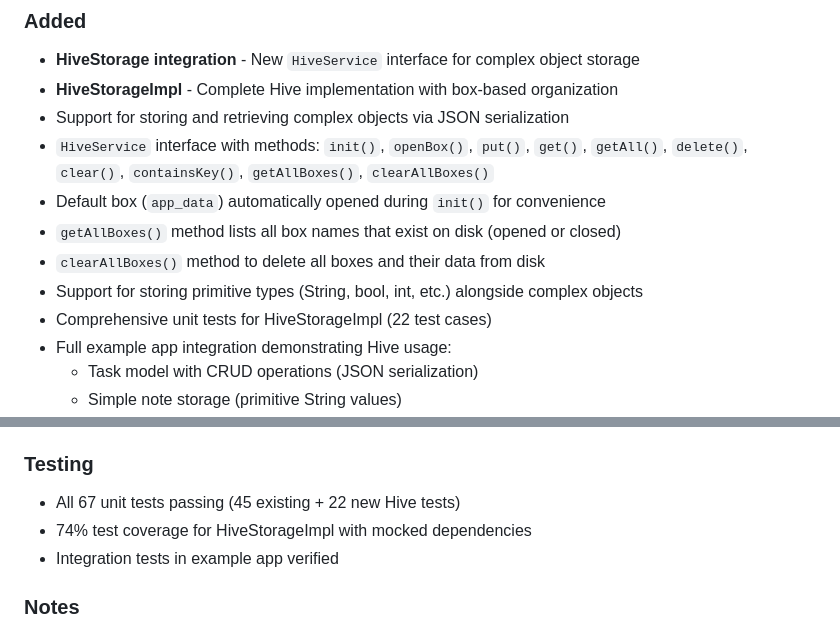
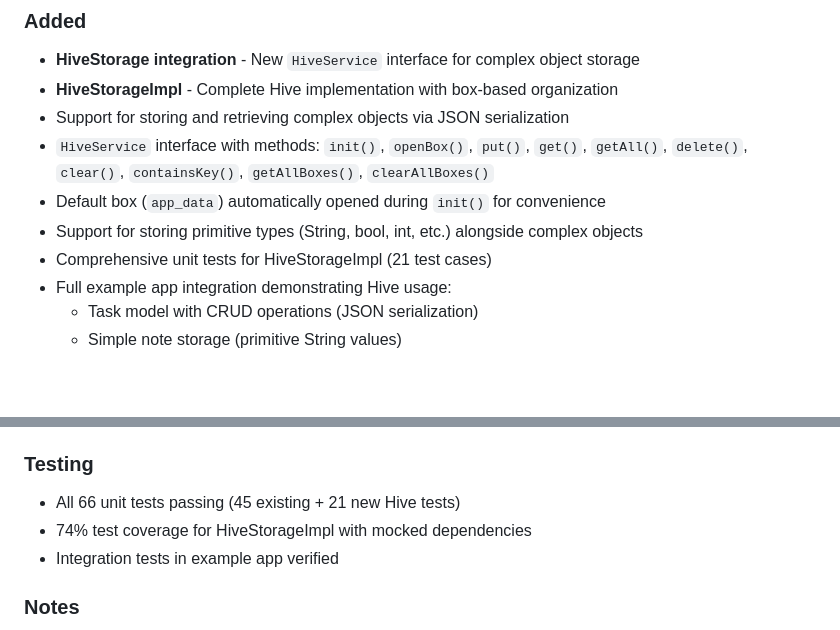
Before and after one commit to rudoapps/hybrid-storage, a Markdown page: CHANGELOG.md, 2 parts joined by grey strips. Rendered like a GitHub page; blank space fills up the shorter version.

Commit message:
[MSAV-X]:
Update changelog

```diff
--- a/CHANGELOG.md
+++ b/CHANGELOG.md
@@ -14,10 +14,8 @@ and this project adheres to [Semantic Versioning](https://semver.org/spec/v2.0.0
 - Support for storing and retrieving complex objects via JSON serialization
 - `HiveService` interface with methods: `init()`, `openBox()`, `put()`, `get()`, `getAll()`, `delete()`, `clear()`, `containsKey()`, `getAllBoxes()`, `clearAllBoxes()`
 - Default box (`app_data`) automatically opened during `init()` for convenience
-- `getAllBoxes()` method lists all box names that exist on disk (opened or closed)
-- `clearAllBoxes()` method to delete all boxes and their data from disk
 - Support for storing primitive types (String, bool, int, etc.) alongside complex objects
-- Comprehensive unit tests for HiveStorageImpl (22 test cases)
+- Comprehensive unit tests for HiveStorageImpl (21 test cases)
 - Full example app integration demonstrating Hive usage:
   - Task model with CRUD operations (JSON serialization)
   - Simple note storage (primitive String values)
@@ -41,7 +39,7 @@ and this project adheres to [Semantic Versioning](https://semver.org/spec/v2.0.0
 
 ### Testing
 
-- All 67 unit tests passing (45 existing + 22 new Hive tests)
+- All 66 unit tests passing (45 existing + 21 new Hive tests)
 - 74% test coverage for HiveStorageImpl with mocked dependencies
 - Integration tests in example app verified
 
```
